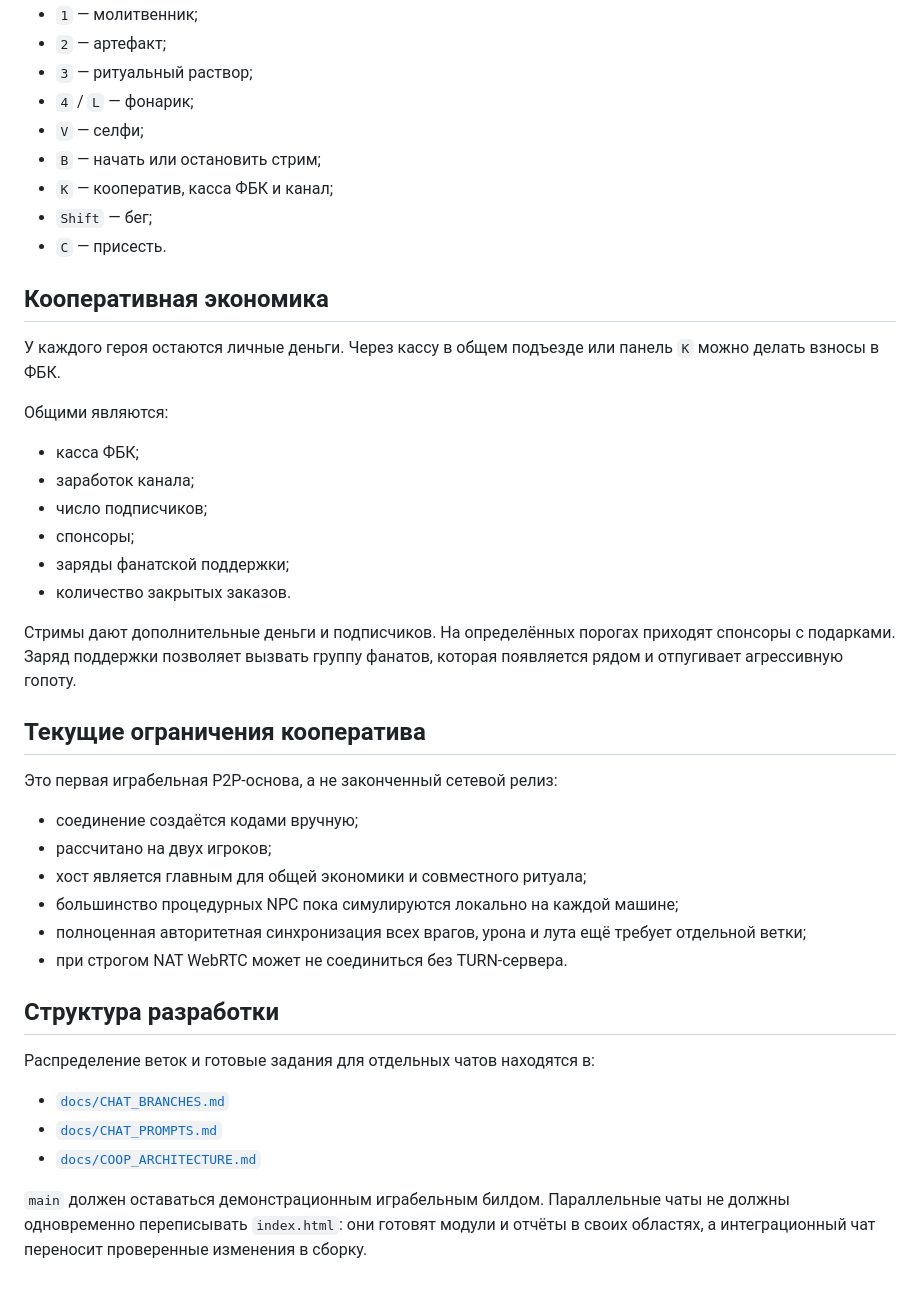
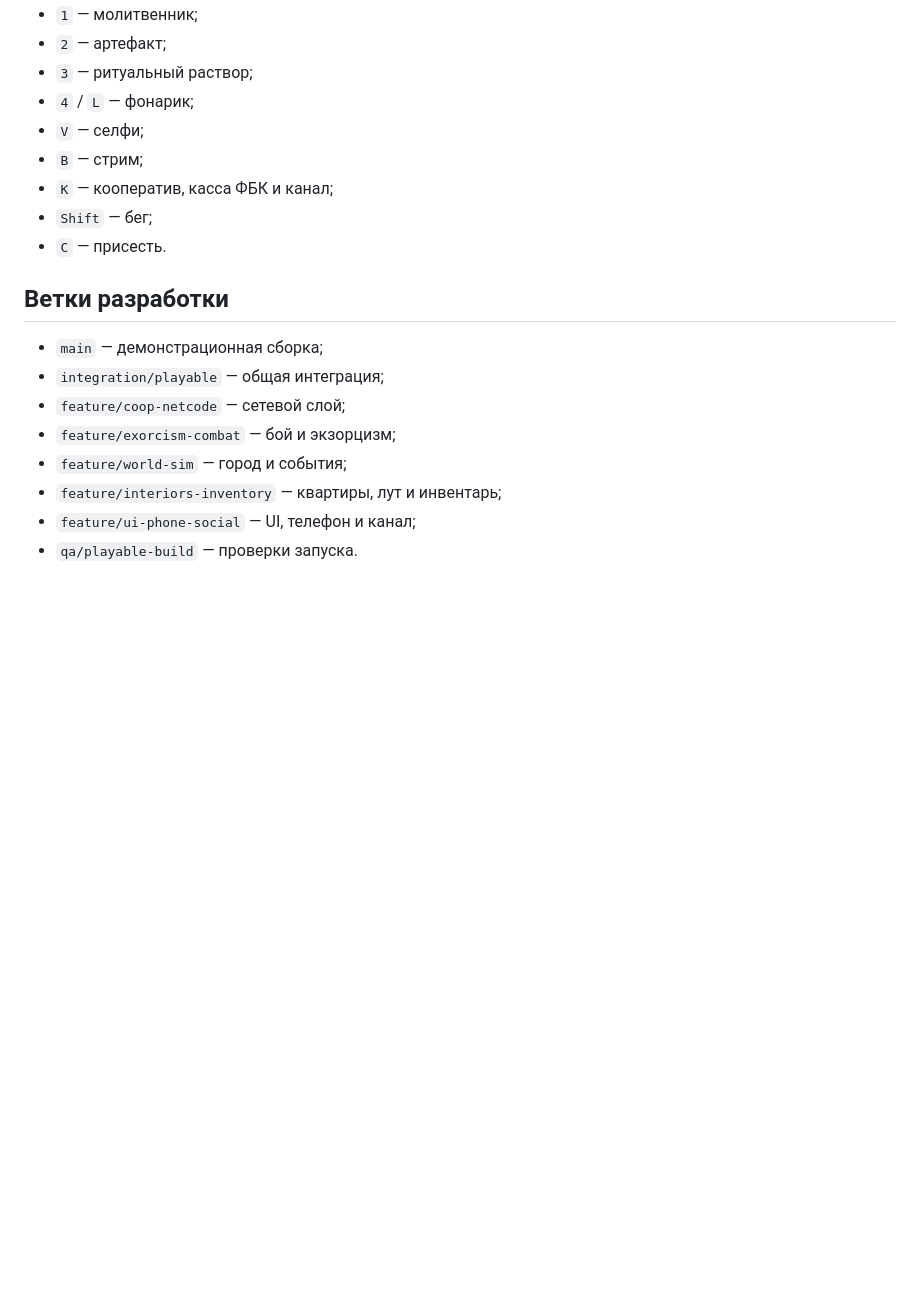
Before and after one commit to severonsky-cloud/ExorcistGame2046, a Markdown page: README.md, the part around one of its changes. Drawn GitHub-style; blank space fills up the shorter version.

```diff
--- a/README.md
+++ b/README.md
@@ -71,43 +73,18 @@ http://localhost:8080
 - `3` — ритуальный раствор;
 - `4` / `L` — фонарик;
 - `V` — селфи;
-- `B` — начать или остановить стрим;
+- `B` — стрим;
 - `K` — кооператив, касса ФБК и канал;
 - `Shift` — бег;
 - `C` — присесть.
 
-## Кооперативная экономика
+## Ветки разработки
 
-У каждого героя остаются личные деньги. Через кассу в общем подъезде или панель `K` можно делать взносы в ФБК.
-
-Общими являются:
-
-- касса ФБК;
-- заработок канала;
-- число подписчиков;
-- спонсоры;
-- заряды фанатской поддержки;
-- количество закрытых заказов.
-
-Стримы дают дополнительные деньги и подписчиков. На определённых порогах приходят спонсоры с подарками. Заряд поддержки позволяет вызвать группу фанатов, которая появляется рядом и отпугивает агрессивную гопоту.
-
-## Текущие ограничения кооператива
-
-Это первая играбельная P2P-основа, а не законченный сетевой релиз:
-
-- соединение создаётся кодами вручную;
-- рассчитано на двух игроков;
-- хост является главным для общей экономики и совместного ритуала;
-- большинство процедурных NPC пока симулируются локально на каждой машине;
-- полноценная авторитетная синхронизация всех врагов, урона и лута ещё требует отдельной ветки;
-- при строгом NAT WebRTC может не соединиться без TURN-сервера.
-
-## Структура разработки
-
-Распределение веток и готовые задания для отдельных чатов находятся в:
-
-- [`docs/CHAT_BRANCHES.md`](docs/CHAT_BRANCHES.md)
-- [`docs/CHAT_PROMPTS.md`](docs/CHAT_PROMPTS.md)
-- [`docs/COOP_ARCHITECTURE.md`](docs/COOP_ARCHITECTURE.md)
-
-`main` должен оставаться демонстрационным играбельным билдом. Параллельные чаты не должны одновременно переписывать `index.html`: они готовят модули и отчёты в своих областях, а интеграционный чат переносит проверенные изменения в сборку.
+- `main` — демонстрационная сборка;
+- `integration/playable` — общая интеграция;
+- `feature/coop-netcode` — сетевой слой;
+- `feature/exorcism-combat` — бой и экзорцизм;
+- `feature/world-sim` — город и события;
+- `feature/interiors-inventory` — квартиры, лут и инвентарь;
+- `feature/ui-phone-social` — UI, телефон и канал;
+- `qa/playable-build` — проверки запуска.
```
Also changed, not shown: other parts of README.md (+28 -26 lines).
